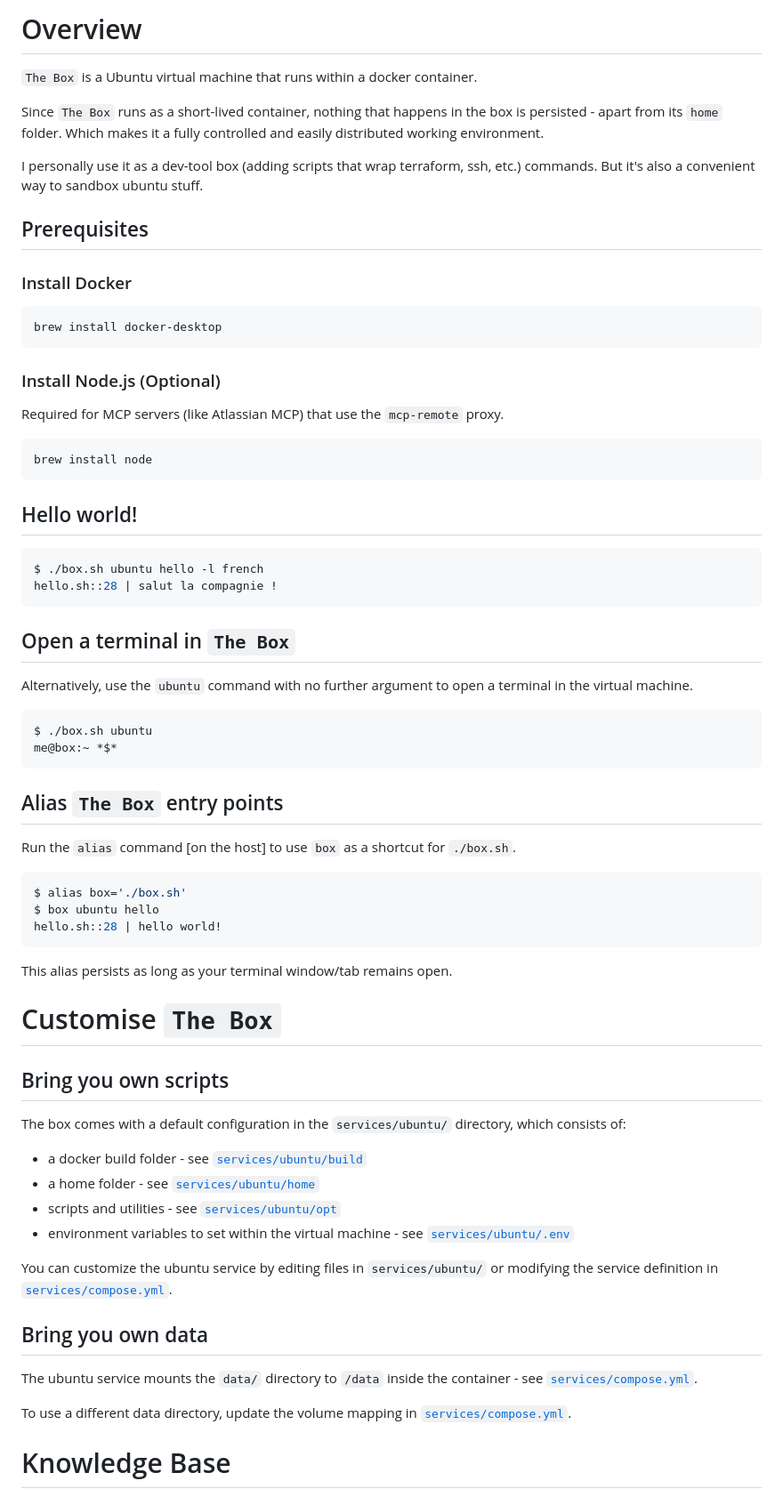
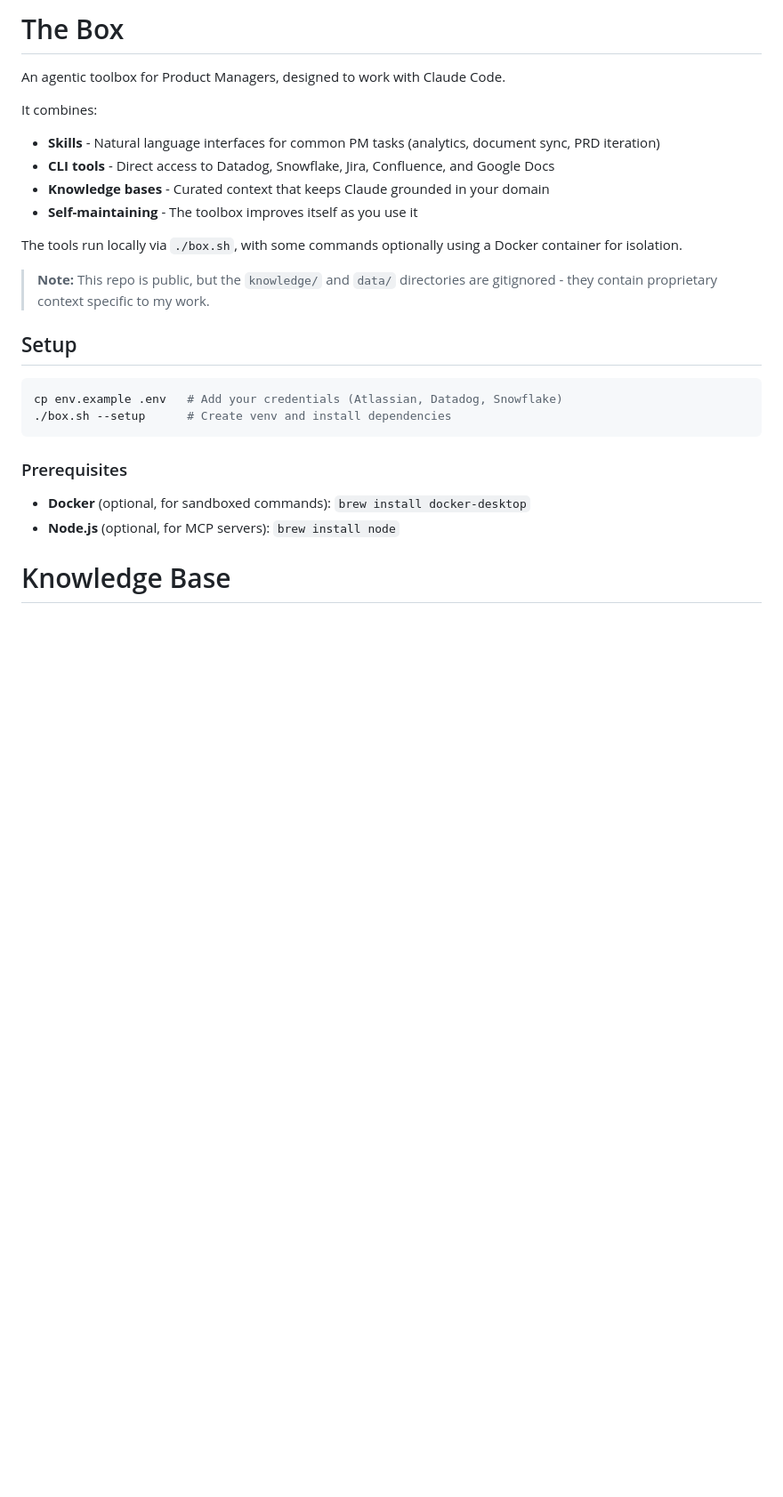
Before and after one commit to pcarioufr/box, a Markdown page: README.md, the part around one of its changes. Shown at 89% size. Drawn GitHub-style; blank space fills up the shorter version.

Commit message:
claim agentic toolbox - not just ubuntu toolbox anymore

````diff
--- a/README.md
+++ b/README.md
@@ -1,78 +1,29 @@
-# Overview
+# The Box
 
-`The Box` is a Ubuntu virtual machine that runs within a docker container.
+An agentic toolbox for Product Managers, designed to work with Claude Code.
 
-Since `The Box` runs as a short-lived container, nothing that happens in the box is persisted - apart from its `home` folder. Which makes it a fully controlled and easily distributed working environment.
+It combines:
+- **Skills** - Natural language interfaces for common PM tasks (analytics, document sync, PRD iteration)
+- **CLI tools** - Direct access to Datadog, Snowflake, Jira, Confluence, and Google Docs
+- **Knowledge bases** - Curated context that keeps Claude grounded in your domain
+- **Self-maintaining** - The toolbox improves itself as you use it
 
-I personally use it as a dev-tool box (adding scripts that wrap terraform, ssh, etc.) commands. But it's also a convenient way to sandbox ubuntu stuff.
+The tools run locally via `./box.sh`, with some commands optionally using a Docker container for isolation.
+
+> **Note:** This repo is public, but the `knowledge/` and `data/` directories are gitignored - they contain proprietary context specific to my work.
 
 
-## Prerequisites
-
-### Install Docker
+## Setup
 
 ```bash
-brew install docker-desktop
+cp env.example .env   # Add your credentials (Atlassian, Datadog, Snowflake)
+./box.sh --setup      # Create venv and install dependencies
 ```
 
-### Install Node.js (Optional)
+### Prerequisites
 
-Required for MCP servers (like Atlassian MCP) that use the `mcp-remote` proxy.
-
-```bash
-brew install node
-```
-
-
-## Hello world!
-
-```bash
-$ ./box.sh ubuntu hello -l french
-hello.sh::28 | salut la compagnie !
-```
-
-## Open a terminal in `The Box`
-
-Alternatively, use the `ubuntu` command with no further argument to open a terminal in the virtual machine.
-
-```bash
-$ ./box.sh ubuntu
-me@box:~ *$*
-```
-
-## Alias `The Box` entry points
-
-Run the `alias` command [on the host] to use `box` as a shortcut for `./box.sh`.
-
-```bash
-$ alias box='./box.sh'
-$ box ubuntu hello
-hello.sh::28 | hello world!
-```
-
-This alias persists as long as your terminal window/tab remains open.
-
-
-# Customise `The Box`
-
-## Bring you own scripts
-
-
-The box comes with a default configuration in the `services/ubuntu/` directory, which consists of:
-
-* a docker build folder - see [`services/ubuntu/build`](services/ubuntu/build)
-* a home folder - see [`services/ubuntu/home`](services/ubuntu/home)
-* scripts and utilities - see [`services/ubuntu/opt`](services/ubuntu/opt)
-* environment variables to set within the virtual machine - see [`services/ubuntu/.env`](services/ubuntu/.env)
-
-You can customize the ubuntu service by editing files in `services/ubuntu/` or modifying the service definition in [`services/compose.yml`](services/compose.yml).
-
-
-## Bring you own data
-
-The ubuntu service mounts the `data/` directory to `/data` inside the container - see [`services/compose.yml`](services/compose.yml).
-
-To use a different data directory, update the volume mapping in [`services/compose.yml`](services/compose.yml).
+- **Docker** (optional, for sandboxed commands): `brew install docker-desktop`
+- **Node.js** (optional, for MCP servers): `brew install node`
 
 
 # Knowledge Base
````
Also changed, not shown: other parts of README.md (+0 -7 lines).
